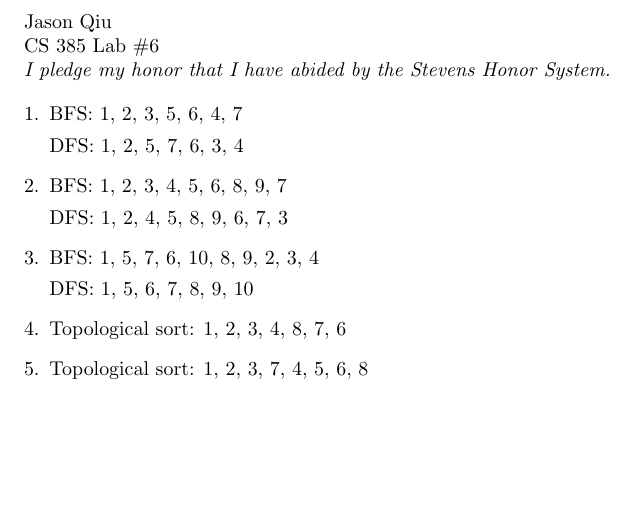
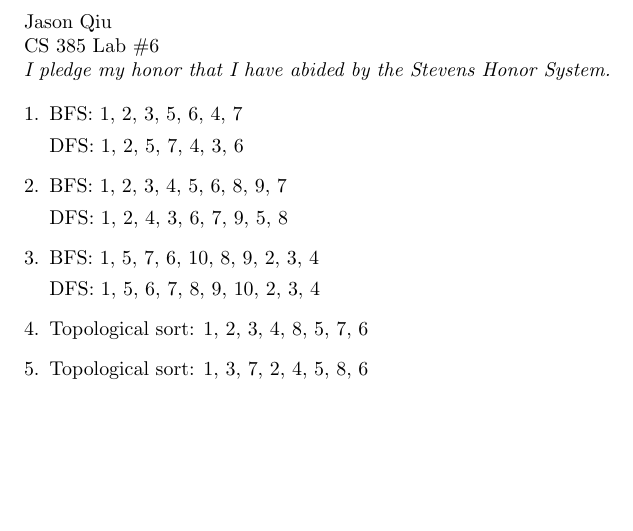
Before and after one commit to JasonQiu21/cs385, a LaTeX document (lab6/lab6.tex): part of the page, cut so that both start at the same text. Compiled offline with pdfLaTeX.

Commit message:
Update lab6

```diff
--- a/lab6/lab6.tex
+++ b/lab6/lab6.tex
@@ -41,17 +41,17 @@ CS 385 Lab $\#6$
 \begin{enumerate}[1.]
 \item BFS: 1, 2, 3, 5, 6, 4, 7
 
-DFS: 1, 2, 5, 7, 6, 3, 4
+DFS: 1, 2, 5, 7, 4, 3, 6
 
 \item BFS: 1, 2, 3, 4, 5, 6, 8, 9, 7
 
-DFS: 1, 2, 4, 5, 8, 9, 6, 7, 3
+DFS: 1, 2, 4, 3, 6, 7, 9, 5, 8
 
 \item BFS: 1, 5, 7, 6, 10, 8, 9, 2, 3, 4
 
-DFS: 1, 5, 6, 7, 8, 9, 10
+DFS: 1, 5, 6, 7, 8, 9, 10, 2, 3, 4
 
-\item Topological sort: 1, 2, 3, 4, 8, 7, 6
-\item Topological sort: 1, 2, 3, 7, 4, 5, 6, 8
+\item Topological sort: 1, 2, 3, 4, 8, 5, 7, 6
+\item Topological sort: 1, 3, 7, 2, 4, 5, 8, 6
 \end{enumerate}
 \end{document}
```
